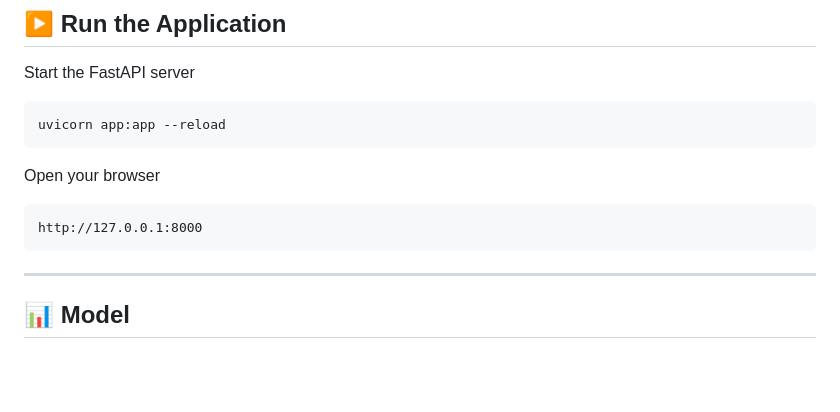
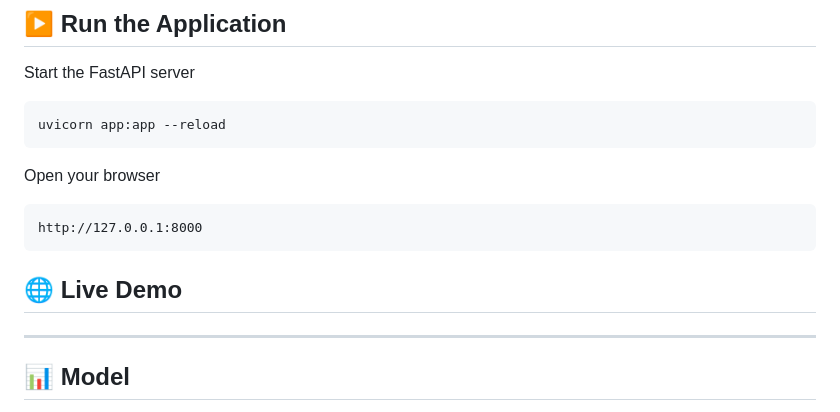
Before and after one commit to PavithraNagineni/pneumonia-detector-chest-xray-, a Markdown page: README.md, the part around the change. Rendered like a GitHub page; blank space fills up the shorter version.

````diff
--- a/README.md
+++ b/README.md
@@ -98,6 +98,8 @@ Open your browser
 ```
 http://127.0.0.1:8000
 ```
+
+## 🌐 Live Demo
 
 ---
 
````
